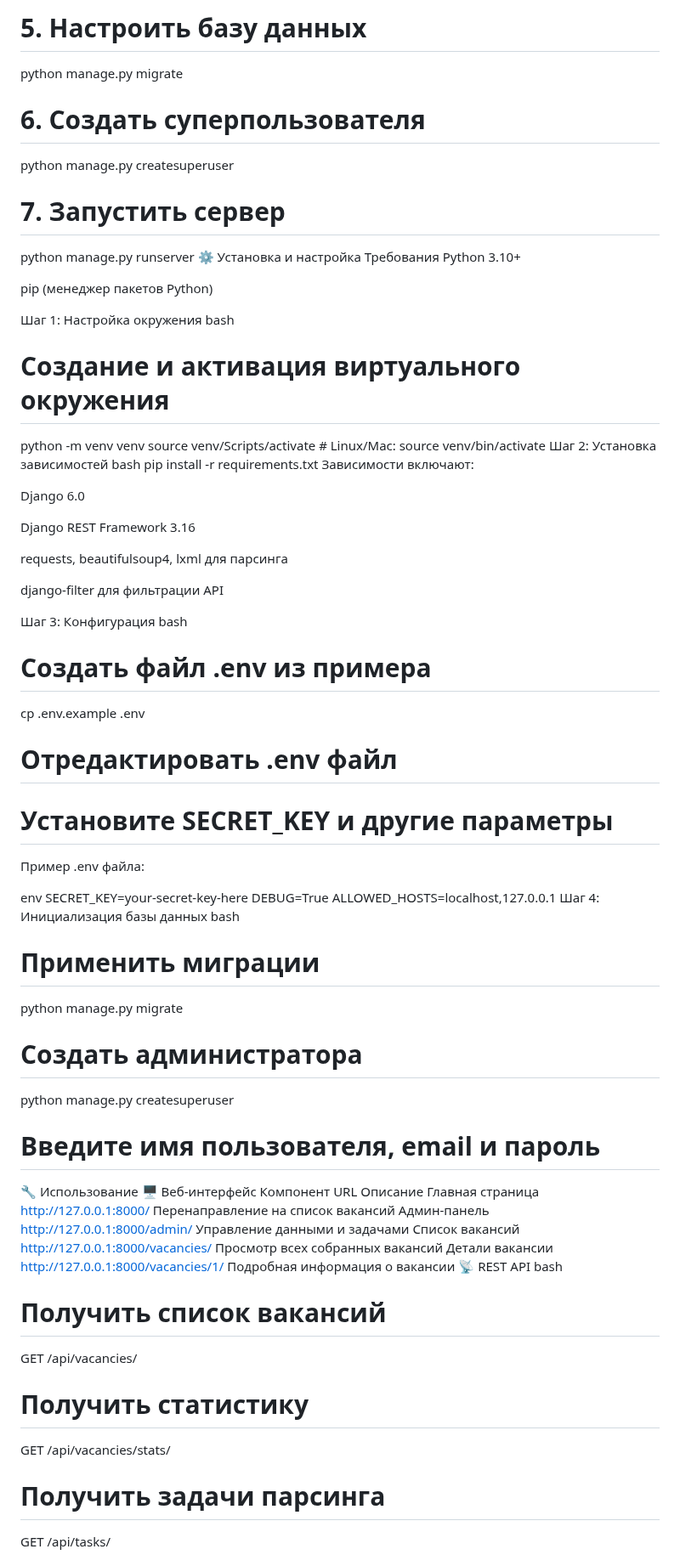
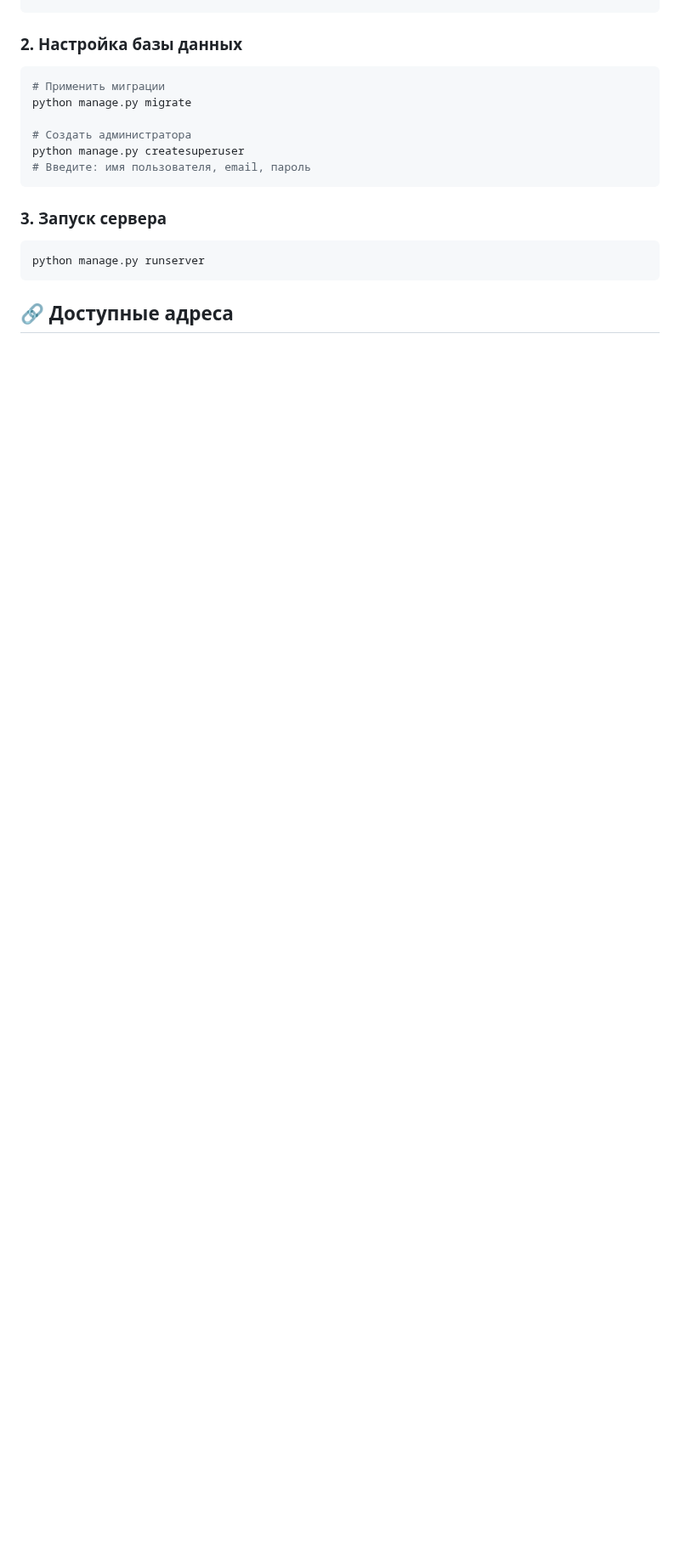
Before and after one commit to ZakharBlinov/django-parser-mvp, a Markdown page: README.md, the part around one of its changes. Shown at 85% size. Rendered like a GitHub page; blank space fills up the shorter version.

````diff
--- a/README.md
+++ b/README.md
@@ -76,72 +22,18 @@ pip install -r requirements.txt
 
-# 5. Настроить базу данных
-python manage.py migrate
-
-# 6. Создать суперпользователя
-python manage.py createsuperuser
-
-# 7. Запустить сервер
-python manage.py runserver
-⚙️ Установка и настройка
-Требования
-Python 3.10+
-
-pip (менеджер пакетов Python)
-
-Шаг 1: Настройка окружения
-bash
-# Создание и активация виртуального окружения
-python -m venv venv
-source venv/Scripts/activate  # Linux/Mac: source venv/bin/activate
-Шаг 2: Установка зависимостей
-bash
-pip install -r requirements.txt
-Зависимости включают:
-
-Django 6.0
-
-Django REST Framework 3.16
-
-requests, beautifulsoup4, lxml для парсинга
-
-django-filter для фильтрации API
-
-Шаг 3: Конфигурация
-bash
-# Создать файл .env из примера
-cp .env.example .env
-
-# Отредактировать .env файл
-# Установите SECRET_KEY и другие параметры
-Пример .env файла:
-
-env
-SECRET_KEY=your-secret-key-here
-DEBUG=True
-ALLOWED_HOSTS=localhost,127.0.0.1
-Шаг 4: Инициализация базы данных
-bash
+### 2. Настройка базы данных
+```bash
 # Применить миграции
 python manage.py migrate
 
 # Создать администратора
 python manage.py createsuperuser
-# Введите имя пользователя, email и пароль
-🔧 Использование
-🖥️ Веб-интерфейс
-Компонент	URL	Описание
-Главная страница	http://127.0.0.1:8000/	Перенаправление на список вакансий
-Админ-панель	http://127.0.0.1:8000/admin/	Управление данными и задачами
-Список вакансий	http://127.0.0.1:8000/vacancies/	Просмотр всех собранных вакансий
-Детали вакансии	http://127.0.0.1:8000/vacancies/1/	Подробная информация о вакансии
-📡 REST API
-bash
-# Получить список вакансий
-GET /api/vacancies/
+# Введите: имя пользователя, email, пароль
+```
 
-# Получить статистику
-GET /api/vacancies/stats/
+### 3. Запуск сервера
+```bash
+python manage.py runserver
+```
 
-# Получить задачи парсинга
-GET /api/tasks/
+## 🔗 Доступные адреса
 
````
Also changed, not shown: other parts of README.md (+93 -208 lines).
